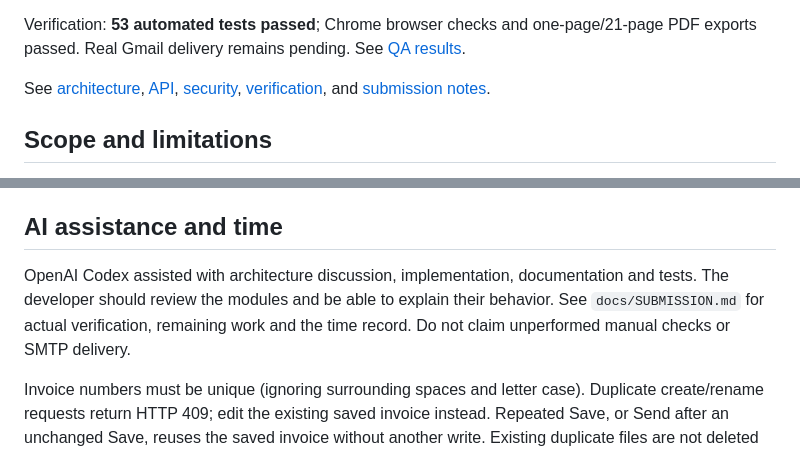
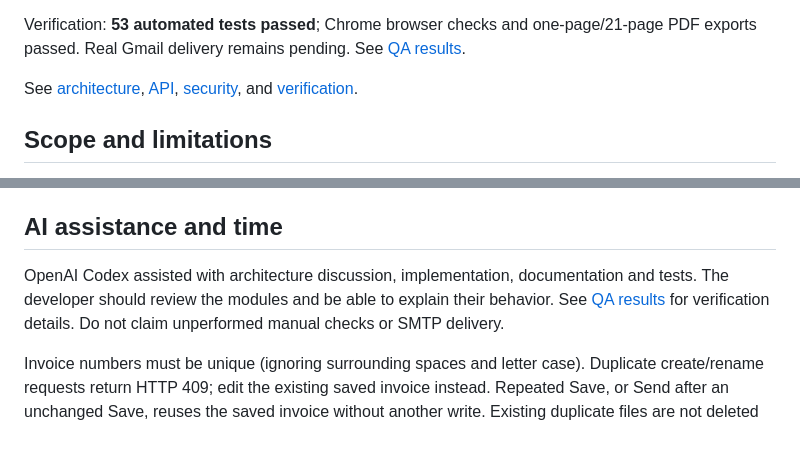
Before and after one commit to Sachintlgt/invoice-generate-task, a Markdown page: README.md, 2 parts joined by grey strips. Drawn GitHub-style.

Commit message:
docs: remove submission notes and update documentation references

```diff
--- a/README.md
+++ b/README.md
@@ -63,7 +63,7 @@ Invoices are private JSON files in `data/invoices/`. The directory is created au
 
 Verification: **53 automated tests passed**; Chrome browser checks and one-page/21-page PDF exports passed. Real Gmail delivery remains pending. See [QA results](docs/QA-RESULTS.md).
 
-See [architecture](docs/ARCHITECTURE.md), [API](docs/API.md), [security](docs/SECURITY.md), [verification](docs/TESTING.md), and [submission notes](docs/SUBMISSION.md).
+See [architecture](docs/ARCHITECTURE.md), [API](docs/API.md), [security](docs/SECURITY.md), and [verification](docs/TESTING.md).
 
 ## Scope and limitations
 
@@ -77,7 +77,7 @@ Keep changes within the demo scope. Run `npm test`, review print/mobile behavior
 
 ## AI assistance and time
 
-OpenAI Codex assisted with architecture discussion, implementation, documentation and tests. The developer should review the modules and be able to explain their behavior. See `docs/SUBMISSION.md` for actual verification, remaining work and the time record. Do not claim unperformed manual checks or SMTP delivery.
+OpenAI Codex assisted with architecture discussion, implementation, documentation and tests. The developer should review the modules and be able to explain their behavior. See [QA results](docs/QA-RESULTS.md) for verification details. Do not claim unperformed manual checks or SMTP delivery.
 
 Invoice numbers must be unique (ignoring surrounding spaces and letter case). Duplicate create/rename requests return HTTP 409; edit the existing saved invoice instead. Repeated Save, or Send after an unchanged Save, reuses the saved invoice without another write. Existing duplicate files are not deleted automatically.
 
```
Also changed, not shown: docs/QA-RESULTS.md (+1 -1 lines), docs/SUBMISSION.md (deleted, +0 -42 lines).
